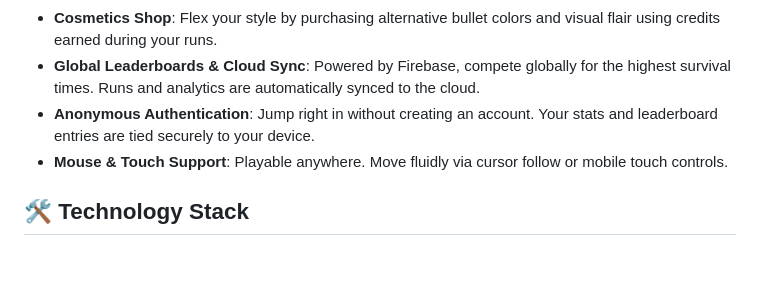
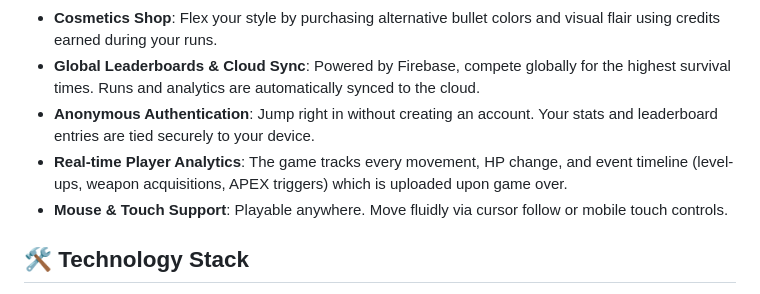
Before and after one commit to Lkushwah/apex-swarm, a Markdown page: README.md, the part around the change. GitHub-like rendering; blank space fills up the shorter version.

Commit message:
docs: update README and IMPLEMENTATION_STATUS with Firebase implementation details

```diff
--- a/README.md
+++ b/README.md
@@ -17,6 +17,7 @@
 * **Cosmetics Shop**: Flex your style by purchasing alternative bullet colors and visual flair using credits earned during your runs.
 * **Global Leaderboards & Cloud Sync**: Powered by Firebase, compete globally for the highest survival times. Runs and analytics are automatically synced to the cloud.
 * **Anonymous Authentication**: Jump right in without creating an account. Your stats and leaderboard entries are tied securely to your device.
+* **Real-time Player Analytics**: The game tracks every movement, HP change, and event timeline (level-ups, weapon acquisitions, APEX triggers) which is uploaded upon game over.
 * **Mouse & Touch Support**: Playable anywhere. Move fluidly via cursor follow or mobile touch controls.
 
 ## 🛠️ Technology Stack
```
Also changed, not shown: apex-swarm-web/IMPLEMENTATION_STATUS.md (+1 -0 lines).
